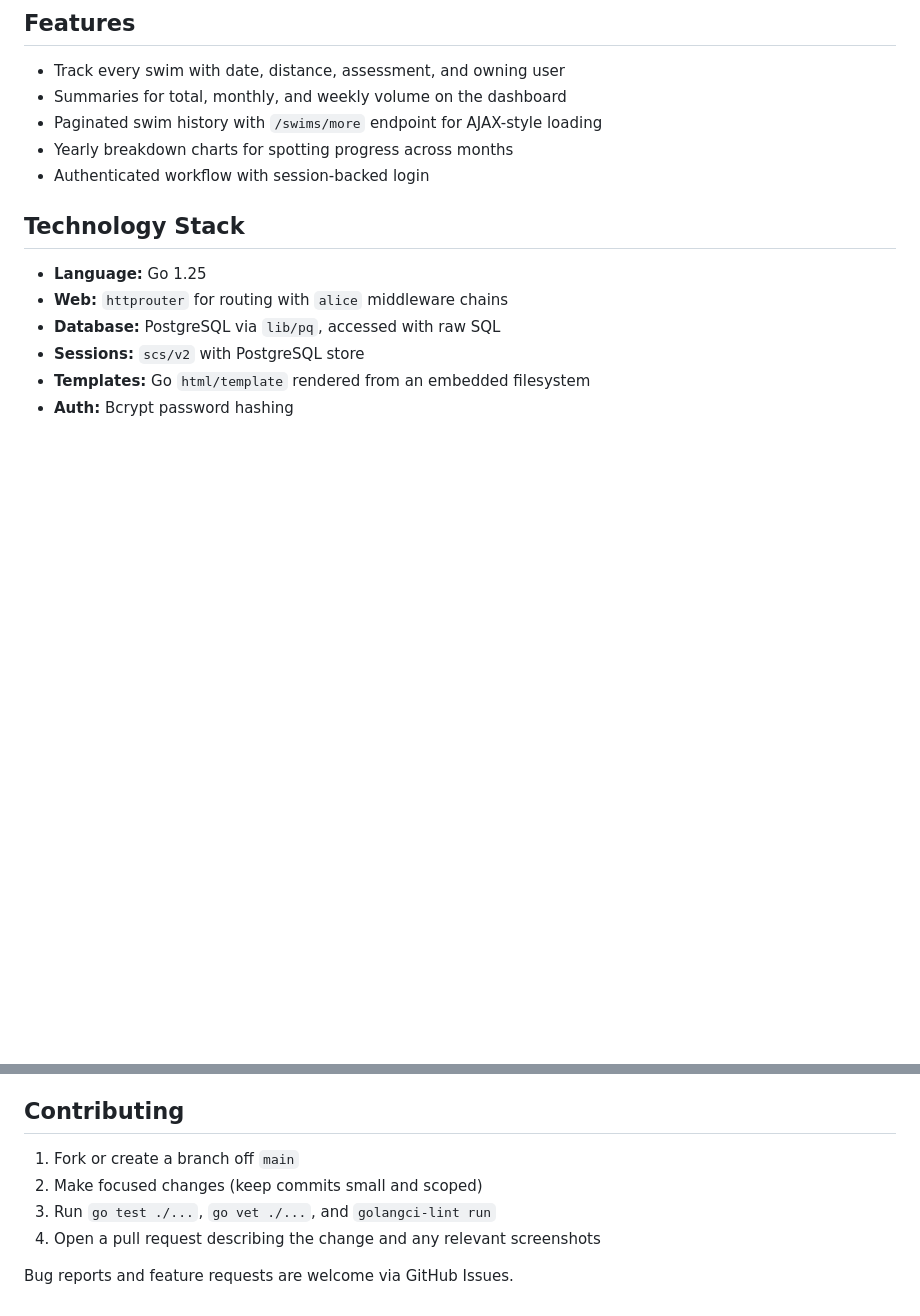
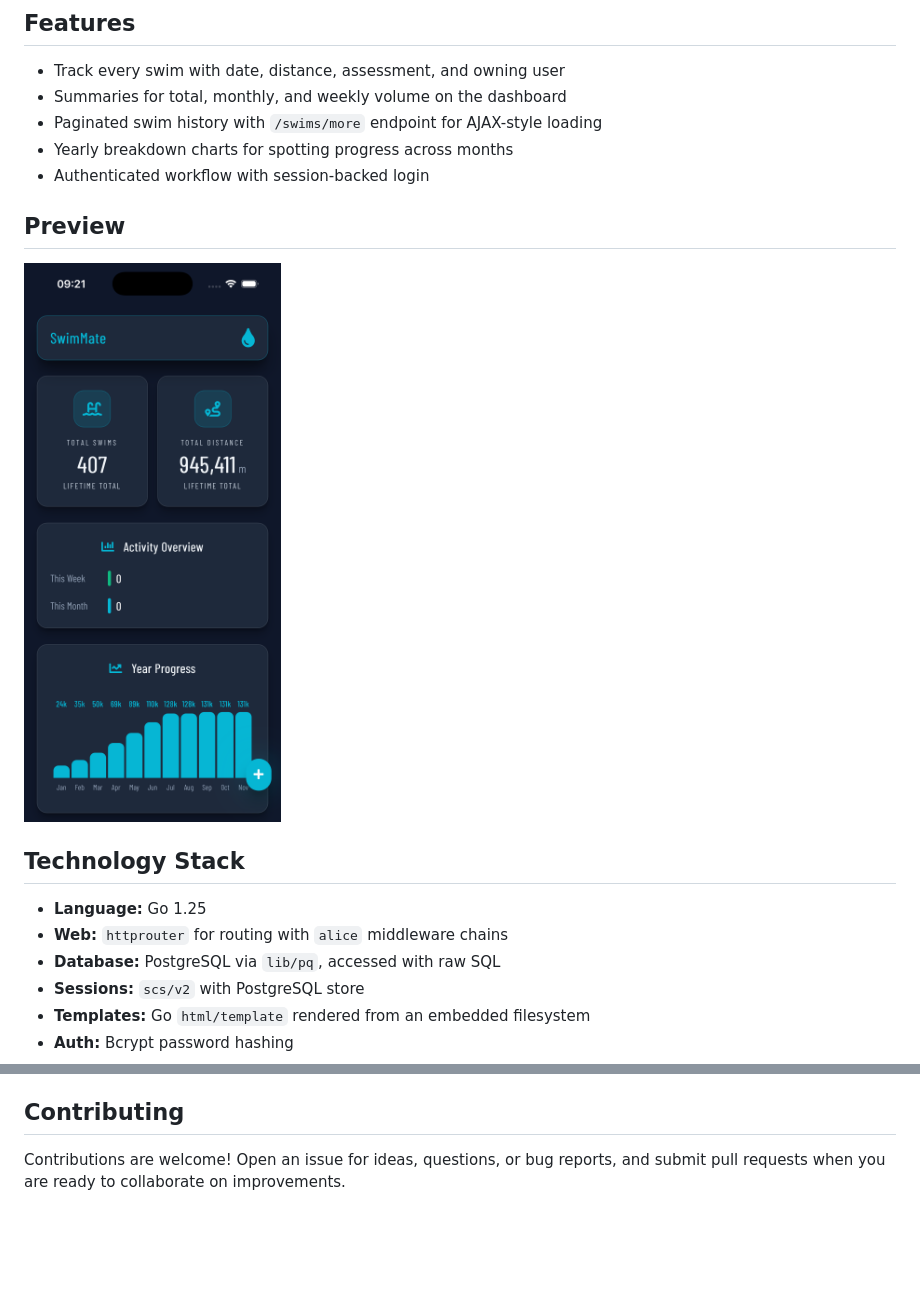
Before and after one commit to rockstaedt/swimmate, a Markdown page: README.md, 2 parts joined by grey strips. Drawn GitHub-style; pictures changed too: docs/screenshots/dashboard-view.png (added); blank space fills up the shorter version.

Commit message:
Add screenshot

```diff
--- a/README.md
+++ b/README.md
@@ -14,6 +14,10 @@ are expected.
 - Paginated swim history with `/swims/more` endpoint for AJAX-style loading
 - Yearly breakdown charts for spotting progress across months
 - Authenticated workflow with session-backed login
+
+## Preview
+
+<img src="docs/screenshots/dashboard-view.png" alt="SwimMate dashboard preview" width="320" />
 
 ## Technology Stack
 
@@ -108,9 +112,5 @@ and deployment to the production host.
 
 ## Contributing
 
-1. Fork or create a branch off `main`
-2. Make focused changes (keep commits small and scoped)
-3. Run `go test ./...`, `go vet ./...`, and `golangci-lint run`
-4. Open a pull request describing the change and any relevant screenshots
-
-Bug reports and feature requests are welcome via GitHub Issues.
+Contributions are welcome! Open an issue for ideas, questions, or bug reports, and submit pull requests when you are
+ready to collaborate on improvements.
```
